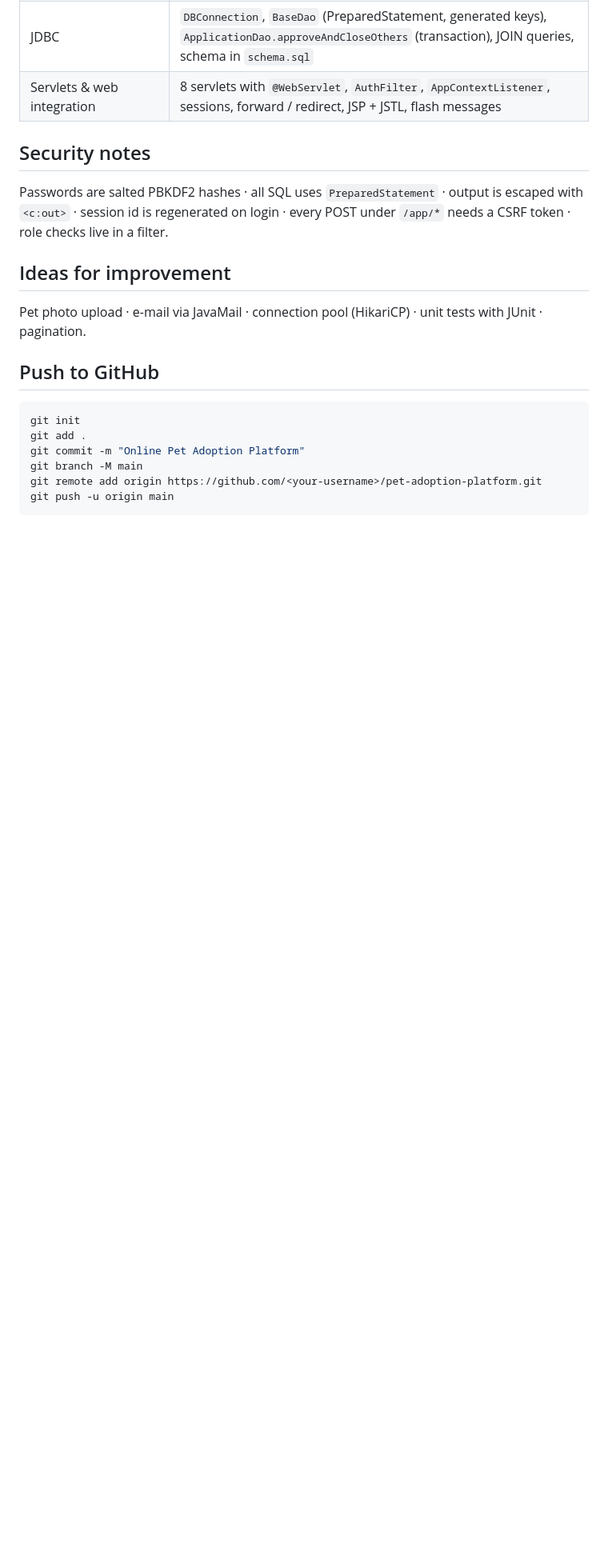
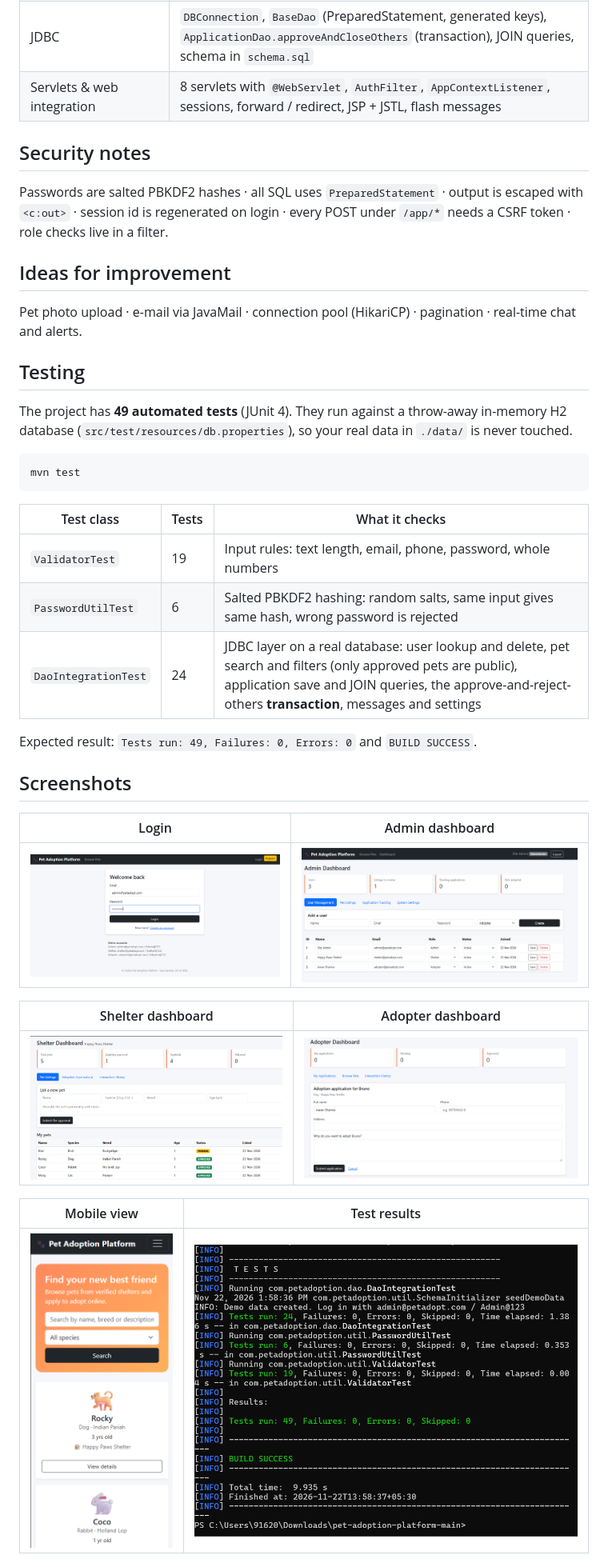
Before and after one commit to prachi600/pet-adoption-platform, a Markdown page: README.md, the part around one of its changes. Shown at 80% size. GitHub-like rendering; pictures changed too: docs/screenshots/admin-dashboard.png (added), docs/screenshots/adopter-dashboard.png (added), docs/screenshots/login.png (added); blank space fills up the shorter version.

Commit message:
Update README: testing, screenshots, team

````diff
--- a/README.md
+++ b/README.md
@@ -153,15 +155,36 @@ session id is regenerated on login · every POST under `/app/*` needs a CSRF tok
 
 ## Ideas for improvement
 
-Pet photo upload · e-mail via JavaMail · connection pool (HikariCP) · unit tests with JUnit · pagination.
+Pet photo upload · e-mail via JavaMail · connection pool (HikariCP) · pagination · real-time chat and alerts.
 
-## Push to GitHub
+## Testing
+
+The project has **49 automated tests** (JUnit 4). They run against a throw-away in-memory H2 database
+(`src/test/resources/db.properties`), so your real data in `./data/` is never touched.
 
 ```bash
-git init
-git add .
-git commit -m "Online Pet Adoption Platform"
-git branch -M main
-git remote add origin https://github.com/<your-username>/pet-adoption-platform.git
-git push -u origin main
+mvn test
 ```
+
+| Test class | Tests | What it checks |
+|------------|-------|----------------|
+| `ValidatorTest` | 19 | Input rules: text length, email, phone, password, whole numbers |
+| `PasswordUtilTest` | 6 | Salted PBKDF2 hashing: random salts, same input gives same hash, wrong password is rejected |
+| `DaoIntegrationTest` | 24 | JDBC layer on a real database: user lookup and delete, pet search and filters (only approved pets are public), application save and JOIN queries, the approve-and-reject-others **transaction**, messages and settings |
+
+Expected result: `Tests run: 49, Failures: 0, Errors: 0` and `BUILD SUCCESS`.
+
+## Screenshots
+
+| Login | Admin dashboard |
+|-------|-----------------|
+| ![Login](docs/screenshots/login.png) | ![Admin dashboard](docs/screenshots/admin-dashboard.png) |
+
+| Shelter dashboard | Adopter dashboard |
+|-------------------|-------------------|
+| ![Shelter dashboard](docs/screenshots/shelter-dashboard.png) | ![Adopter dashboard](docs/screenshots/adopter-dashboard.png) |
+
+| Mobile view | Test results |
+|-------------|--------------|
+| ![Mobile view](docs/screenshots/mobile.png) | ![mvn test result](docs/screenshots/tests.png) |
+
````
Also changed, not shown: other parts of README.md (+11 -2 lines).
